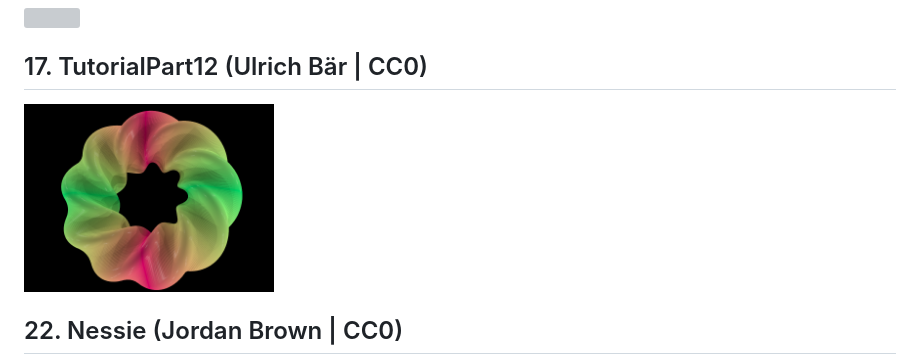
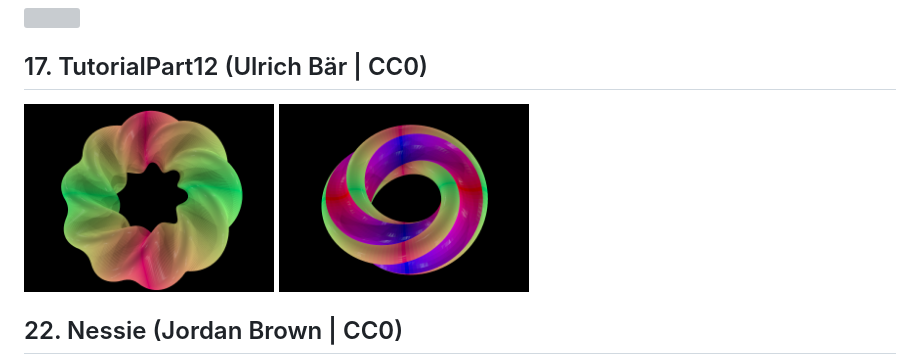
Before and after one commit to openscad/openscad-advent-calendar-2024, a Markdown page: README.md, the part around the change. Drawn GitHub-style; grey boxes are pictures that could not be loaded.

```diff
--- a/README.md
+++ b/README.md
@@ -62,6 +62,7 @@ Designs for the OpenSCAD Advent Calendar 2024
 
 ## 17. TutorialPart12 (Ulrich Bär | CC0)
 <img src="https://github.com/openscad/openscad-advent-calendar-2024/blob/main/TutorialPart12/TutorialPart12.png" width="250">
+<img src="https://github.com/openscad/openscad-advent-calendar-2024/blob/main/TutorialPart12/TutorialPart12-8.png" width="250">
 
 ## 22. Nessie (Jordan Brown | CC0)
 <img src="https://github.com/openscad/openscad-advent-calendar-2024/blob/main/Nessie/Nessie.png" width="250">
```
